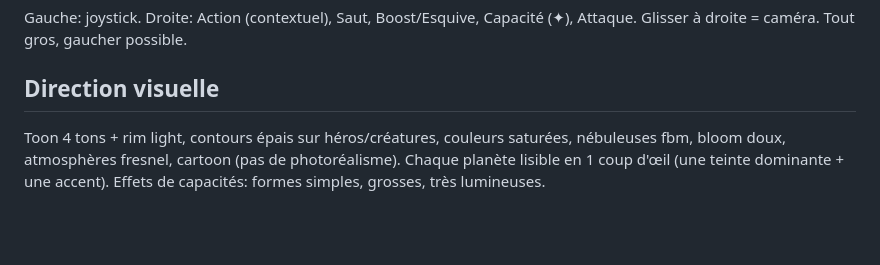
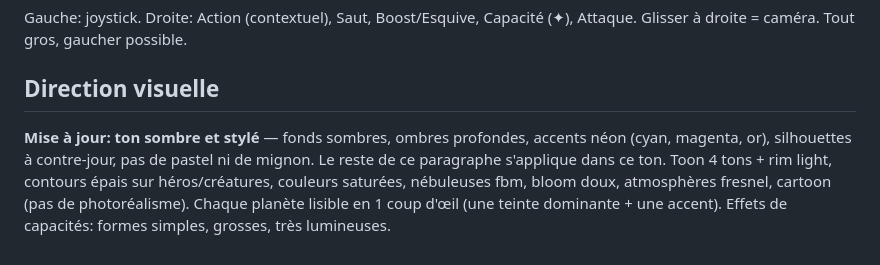
Before and after one commit to julienots/FILE, a Markdown page: cosmic-ascension/docs/GAME_DESIGN.md, the part around the change. Rendered like a GitHub page; blank space fills up the shorter version.

```diff
--- a/cosmic-ascension/docs/GAME_DESIGN.md
+++ b/cosmic-ascension/docs/GAME_DESIGN.md
@@ -29,4 +29,5 @@ Biome au choix, bâtiments (≥20: laboratoire, serre, forge d'étoiles, hangar,
 Gauche: joystick. Droite: Action (contextuel), Saut, Boost/Esquive, Capacité (✦), Attaque. Glisser à droite = caméra. Tout gros, gaucher possible.
 
 ## Direction visuelle
+**Mise à jour: ton sombre et stylé** — fonds sombres, ombres profondes, accents néon (cyan, magenta, or), silhouettes à contre-jour, pas de pastel ni de mignon. Le reste de ce paragraphe s'applique dans ce ton.
 Toon 4 tons + rim light, contours épais sur héros/créatures, couleurs saturées, nébuleuses fbm, bloom doux, atmosphères fresnel, cartoon (pas de photoréalisme). Chaque planète lisible en 1 coup d'œil (une teinte dominante + une accent). Effets de capacités: formes simples, grosses, très lumineuses.
```
Also changed, not shown: cosmic-ascension/docs/STATUS.md (+1 -0 lines), cosmic-ascension/docs/heroes-preview.png, 14 other files.
